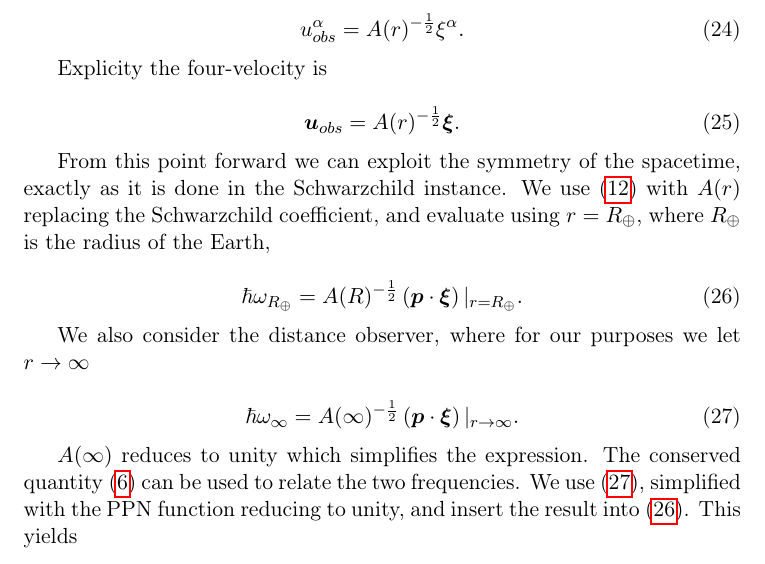
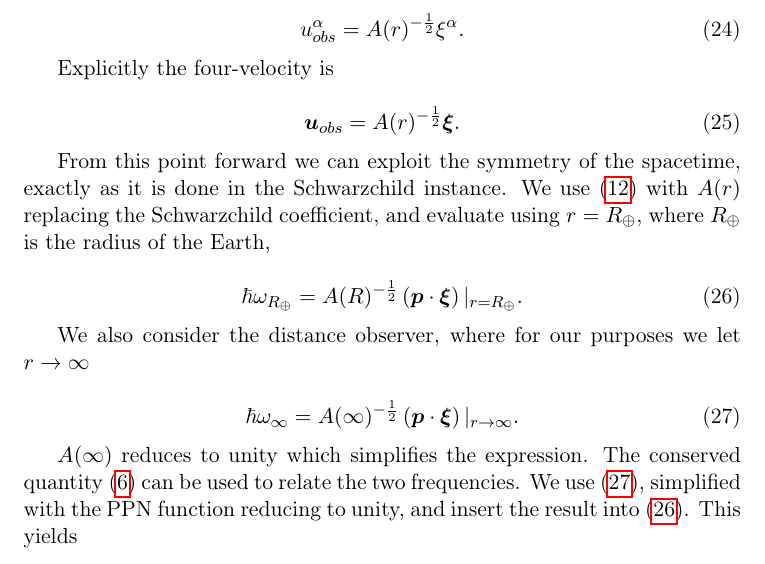
Before and after one commit to Eharriman/physics-problems, a LaTeX document (tex/problem_001_PPN-Redshift.tex): part of page 8 of 9, cut so that both start at the same text. Compiled offline with pdfLaTeX.

Commit message:
spelling corrections

```diff
--- a/tex/problem_001_PPN-Redshift.tex
+++ b/tex/problem_001_PPN-Redshift.tex
@@ -195,7 +195,7 @@ We can also use the Killing vector $\xi$, as described above, to express the tem
     u_{obs}^\alpha = A(r)^{-\frac{1}{2}} \xi ^\alpha.
 \end{equation}
 
-Explicity the four-velocity is
+Explicitly the four-velocity is
 
 \begin{equation}
     \boldsymbol{u}_{obs} = A(r)^{-\frac{1}{2}} \boldsymbol{\xi}.
```
Also changed, not shown: problems/problem_001_PPN-Redshift.pdf.
